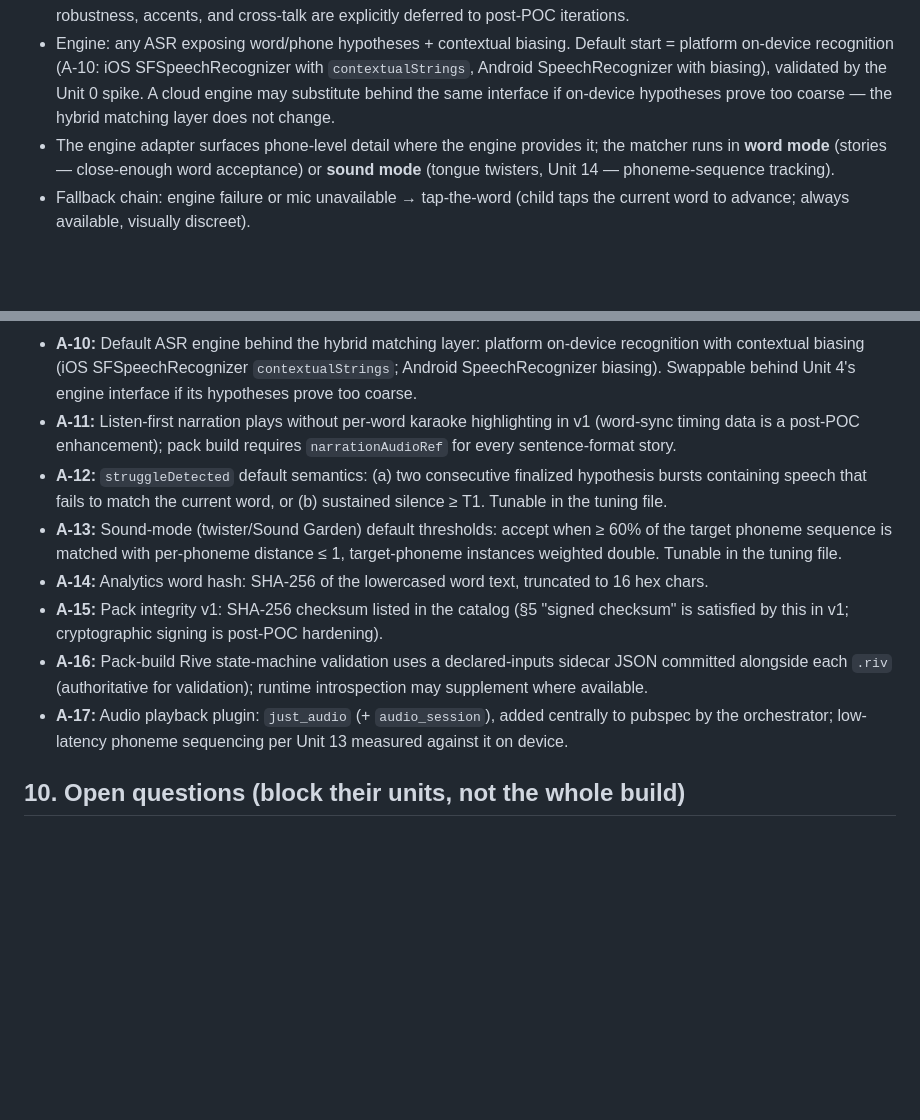
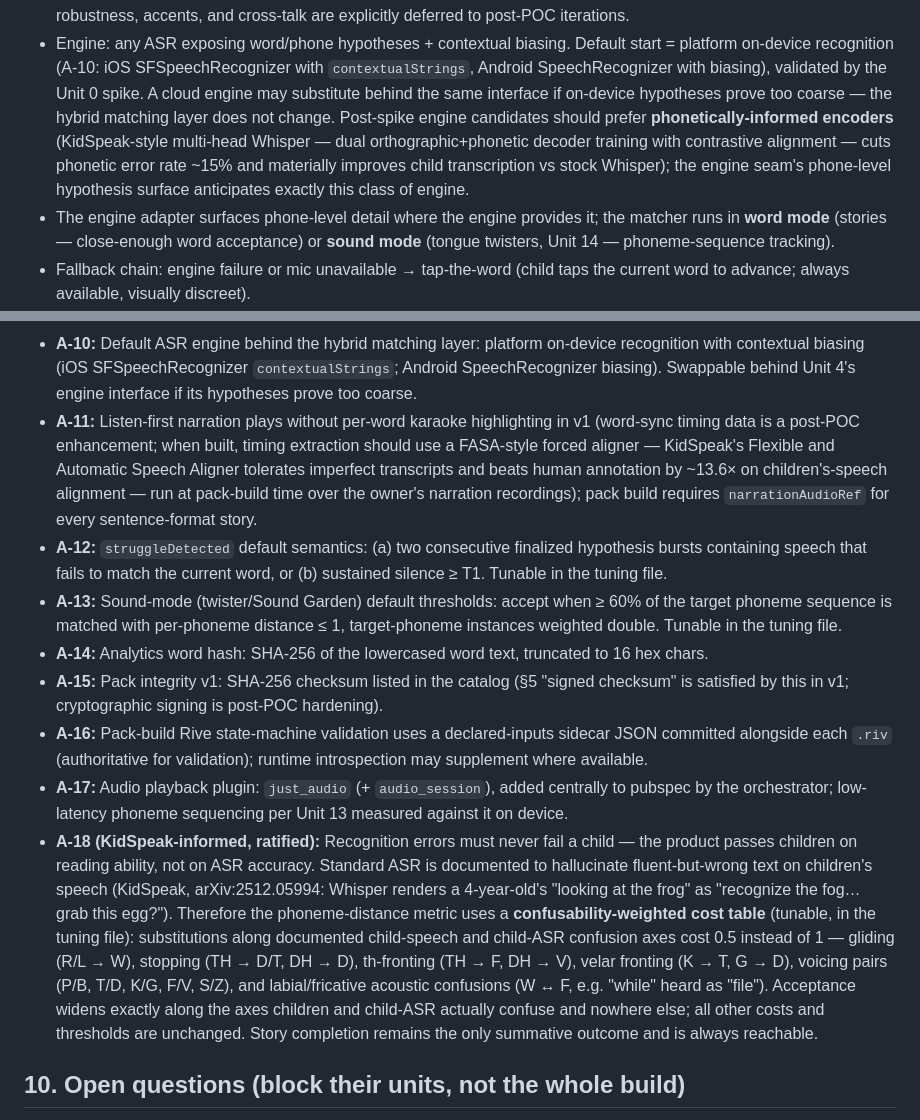
Before and after one commit to GiantBeaver9/LearnToRead, a Markdown page: PRD.md, 2 parts joined by grey strips. GitHub-like rendering; blank space fills up the shorter version.

Commit message:
Incorporate KidSpeak findings: A-18 confusability-weighted acceptance
Product-owner directive: pass children on reading ability, never fail
them on recognizer confusions ('while' heard as 'file'). Pins the
confusability-weighted phoneme cost table (developmental + child-ASR
confusion axes at half cost), names phonetically-informed encoders
(KidSpeak-style multi-head Whisper) as the post-spike engine direction,
and routes post-POC narration word-sync through a FASA-style aligner.
KidSpeak: arXiv:2512.05994.

Co-Authored-By: Claude Fable 5 <noreply@anthropic.com>
Claude-Session: https://claude.ai/code/session_01VMXipcEw3YwyrVGZxivd5V

```diff
--- a/PRD.md
+++ b/PRD.md
@@ -428,7 +428,13 @@ critical path.
   SFSpeechRecognizer with `contextualStrings`, Android SpeechRecognizer
   with biasing), validated by the Unit 0 spike. A cloud engine may
   substitute behind the same interface if on-device hypotheses prove too
-  coarse — the hybrid matching layer does not change.
+  coarse — the hybrid matching layer does not change. Post-spike engine
+  candidates should prefer **phonetically-informed encoders**
+  (KidSpeak-style multi-head Whisper — dual orthographic+phonetic decoder
+  training with contrastive alignment — cuts phonetic error rate ~15% and
+  materially improves child transcription vs stock Whisper); the engine
+  seam's phone-level hypothesis surface anticipates exactly this class of
+  engine.
 - The engine adapter surfaces phone-level detail where the engine provides
   it; the matcher runs in **word mode** (stories — close-enough word
   acceptance) or **sound mode** (tongue twisters, Unit 14 — phoneme-sequence
@@ -908,8 +914,13 @@ proposed with flagged choice points, ratified during spec walkthrough)
   `contextualStrings`; Android SpeechRecognizer biasing). Swappable behind
   Unit 4's engine interface if its hypotheses prove too coarse.
 - **A-11:** Listen-first narration plays without per-word karaoke
-  highlighting in v1 (word-sync timing data is a post-POC enhancement);
-  pack build requires `narrationAudioRef` for every sentence-format story.
+  highlighting in v1 (word-sync timing data is a post-POC enhancement;
+  when built, timing extraction should use a FASA-style forced aligner —
+  KidSpeak's Flexible and Automatic Speech Aligner tolerates imperfect
+  transcripts and beats human annotation by ~13.6× on children's-speech
+  alignment — run at pack-build time over the owner's narration
+  recordings); pack build requires `narrationAudioRef` for every
+  sentence-format story.
 - **A-12:** `struggleDetected` default semantics: (a) two consecutive
   finalized hypothesis bursts containing speech that fails to match the
   current word, or (b) sustained silence ≥ T1. Tunable in the tuning file.
@@ -928,6 +939,21 @@ proposed with flagged choice points, ratified during spec walkthrough)
 - **A-17:** Audio playback plugin: `just_audio` (+ `audio_session`), added
   centrally to pubspec by the orchestrator; low-latency phoneme sequencing
   per Unit 13 measured against it on device.
+- **A-18 (KidSpeak-informed, ratified):** Recognition errors must never
+  fail a child — the product passes children on reading ability, not on
+  ASR accuracy. Standard ASR is documented to hallucinate fluent-but-wrong
+  text on children's speech (KidSpeak, arXiv:2512.05994: Whisper renders a
+  4-year-old's "looking at the frog" as "recognize the fog… grab this
+  egg?"). Therefore the phoneme-distance metric uses a
+  **confusability-weighted cost table** (tunable, in the tuning file):
+  substitutions along documented child-speech and child-ASR confusion axes
+  cost 0.5 instead of 1 — gliding (R/L → W), stopping (TH → D/T, DH → D),
+  th-fronting (TH → F, DH → V), velar fronting (K → T, G → D), voicing
+  pairs (P/B, T/D, K/G, F/V, S/Z), and labial/fricative acoustic
+  confusions (W ↔ F, e.g. "while" heard as "file"). Acceptance widens
+  exactly along the axes children and child-ASR actually confuse and
+  nowhere else; all other costs and thresholds are unchanged. Story
+  completion remains the only summative outcome and is always reachable.
 
 ## 10. Open questions (block their units, not the whole build)
 
```
